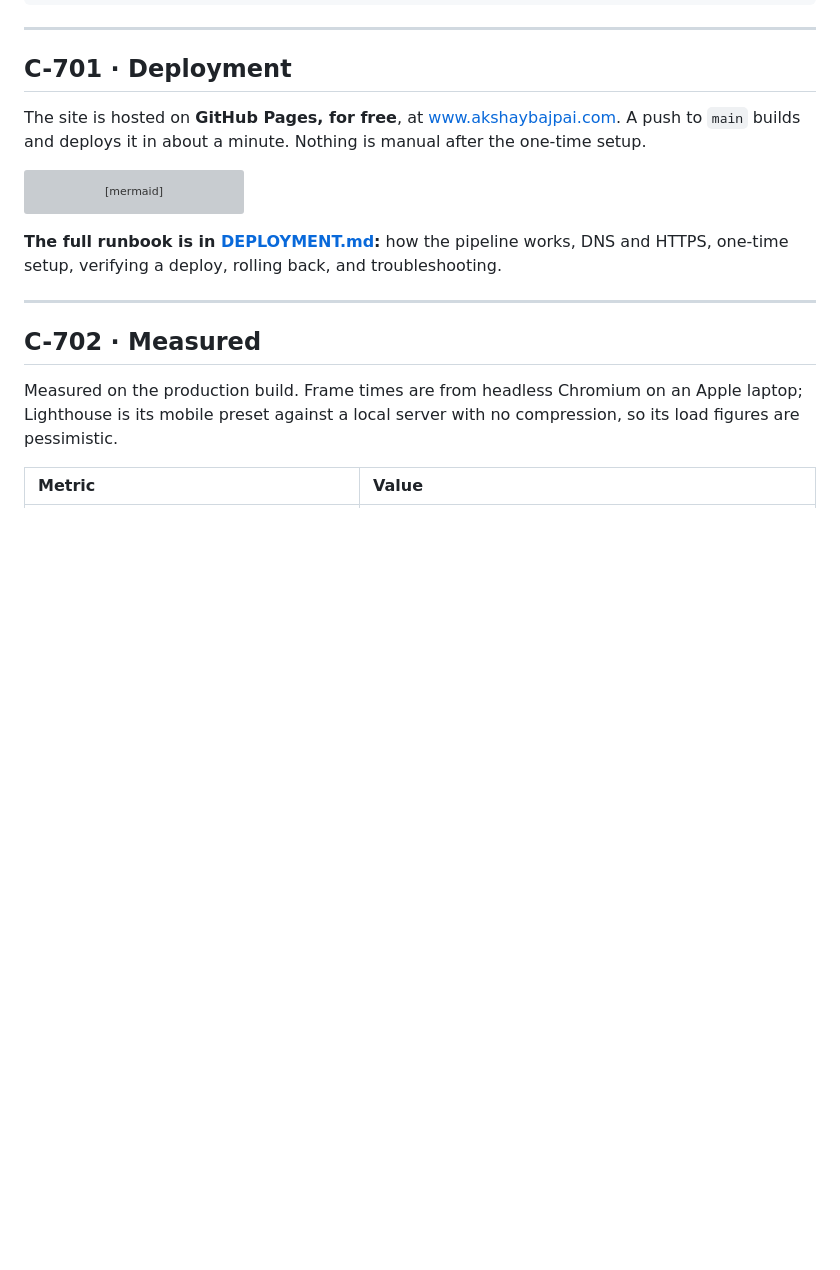
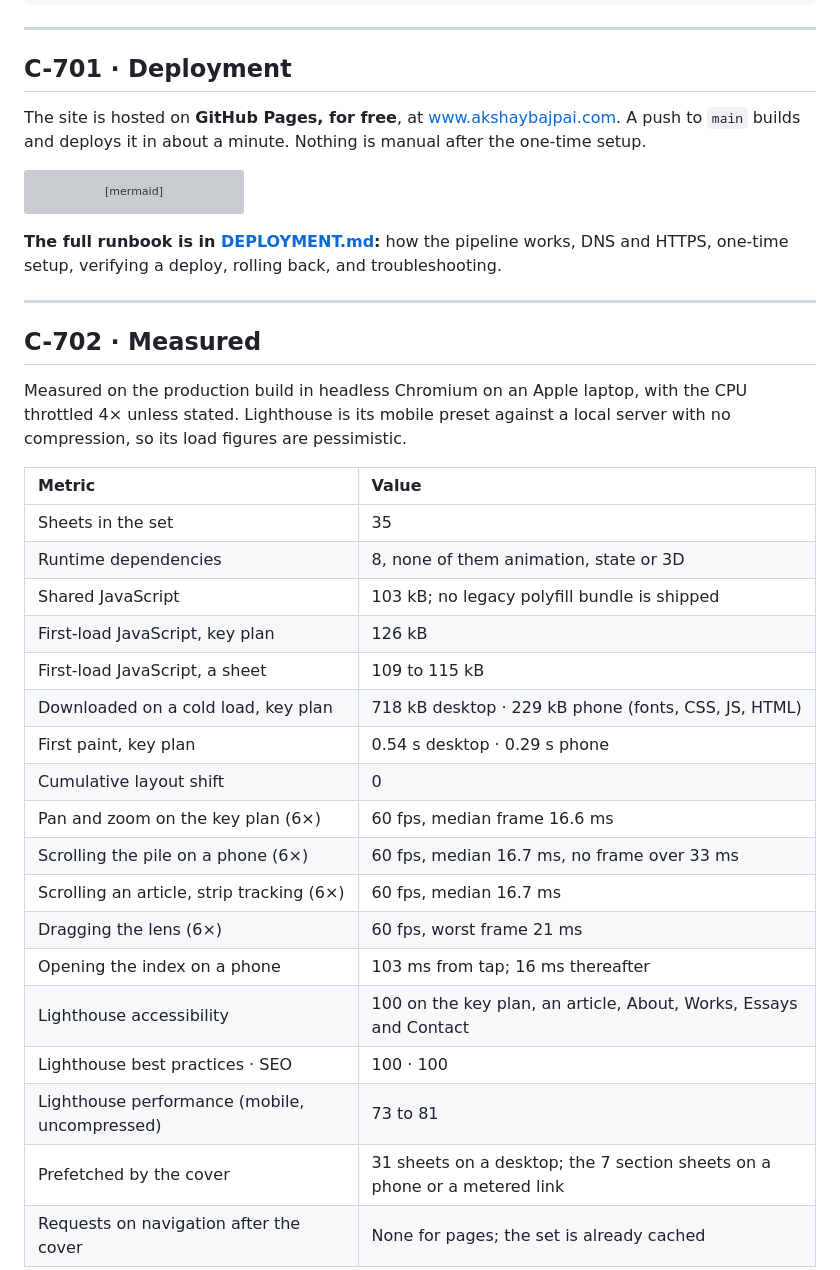
Before and after one commit to ax5hay/akshaybajpai.com, a Markdown page: README.md, the part around one of its changes. GitHub-like rendering; blank space fills up the shorter version; grey boxes are pictures that could not be loaded.

```diff
--- a/README.md
+++ b/README.md
@@ -1013,9 +1013,28 @@ HTTPS, one-time setup, verifying a deploy, rolling back, and troubleshooting.
 
 ## C-702 · Measured
 
-Measured on the production build. Frame times are from headless Chromium on an Apple
-laptop; Lighthouse is its mobile preset against a local server with no compression, so its
-load figures are pessimistic.
+Measured on the production build in headless Chromium on an Apple laptop, with the CPU
+throttled 4× unless stated. Lighthouse is its mobile preset against a local server with no
+compression, so its load figures are pessimistic.
 
 | Metric | Value |
 |:-------|:------|
+| Sheets in the set | 35 |
+| Runtime dependencies | 8, none of them animation, state or 3D |
+| Shared JavaScript | 103 kB; no legacy polyfill bundle is shipped |
+| First-load JavaScript, key plan | 126 kB |
+| First-load JavaScript, a sheet | 109 to 115 kB |
+| Downloaded on a cold load, key plan | 718 kB desktop · 229 kB phone (fonts, CSS, JS, HTML) |
+| First paint, key plan | 0.54 s desktop · 0.29 s phone |
+| Cumulative layout shift | 0 |
+| Pan and zoom on the key plan (6×) | 60 fps, median frame 16.6 ms |
+| Scrolling the pile on a phone (6×) | 60 fps, median 16.7 ms, no frame over 33 ms |
+| Scrolling an article, strip tracking (6×) | 60 fps, median 16.7 ms |
+| Dragging the lens (6×) | 60 fps, worst frame 21 ms |
+| Opening the index on a phone | 103 ms from tap; 16 ms thereafter |
+| Lighthouse accessibility | 100 on the key plan, an article, About, Works, Essays and Contact |
+| Lighthouse best practices · SEO | 100 · 100 |
+| Lighthouse performance (mobile, uncompressed) | 73 to 81 |
+| Prefetched by the cover | 31 sheets on a desktop; the 7 section sheets on a phone or a metered link |
+| Requests on navigation after the cover | None for pages; the set is already cached |
+
```
Also changed, not shown: other parts of README.md (+23 -0 lines), DEPLOYMENT.md (+6 -0 lines).
